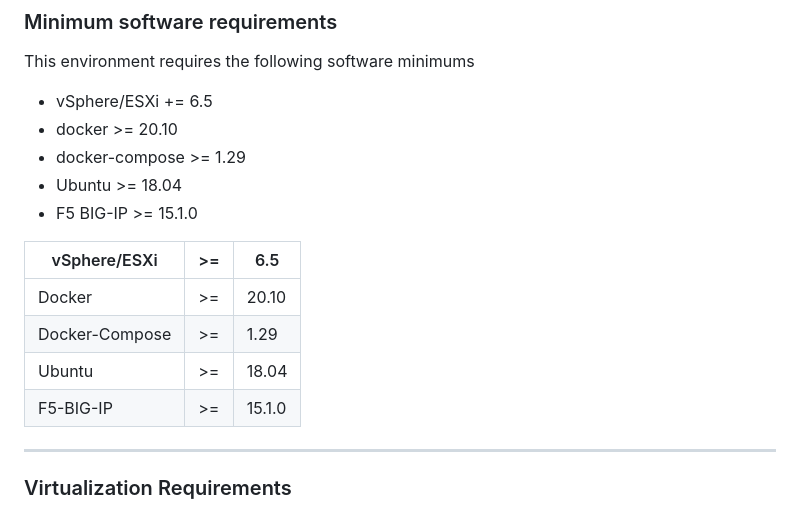
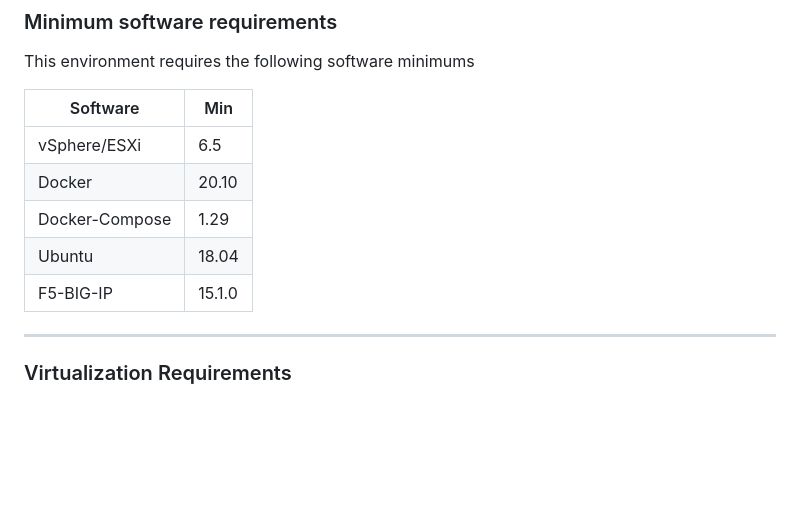
Before and after one commit to kevingstewart/sslo-consolidated-services, a Markdown page: esxi/README.md, the part around the change. Rendered like a GitHub page; blank space fills up the shorter version.

```diff
--- a/esxi/README.md
+++ b/esxi/README.md
@@ -18,18 +18,13 @@ This Docker Compose configuration supports a **VMware vSphere ESXi** demo enviro
 ### Minimum software requirements
 This environment requires the following software minimums
 
-- vSphere/ESXi += 6.5
-- docker >= 20.10
-- docker-compose >= 1.29
-- Ubuntu >= 18.04
-- F5 BIG-IP >= 15.1.0
-
-| vSphere/ESXi   	| >= 	| 6.5    	|
-|----------------	|----	|--------	|
-| Docker         	| >= 	| 20.10  	|
-| Docker-Compose 	| >= 	| 1.29   	|
-| Ubuntu         	| >= 	| 18.04  	|
-| F5-BIG-IP      	| >= 	| 15.1.0 	|
+| Software      	| Min    	|
+|----------------	|--------	|
+| vSphere/ESXi   	| 6.5    	|
+| Docker         	| 20.10  	|
+| Docker-Compose 	| 1.29   	|
+| Ubuntu         	| 18.04  	|
+| F5-BIG-IP      	| 15.1.0 	|
 
 -------------------
 
```
